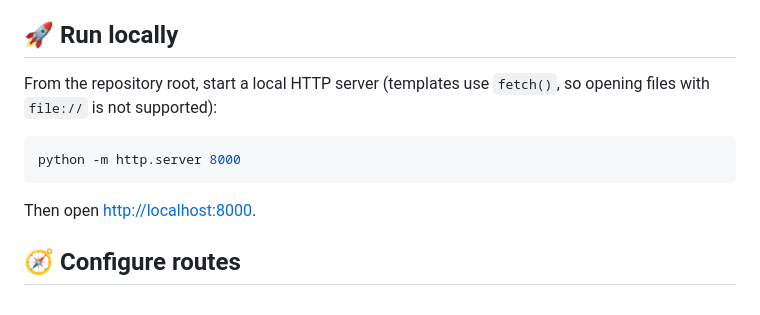
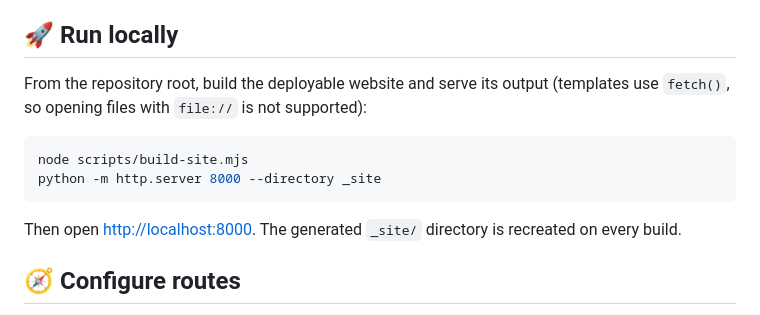
Before and after one commit to OrpanAp/Custom-web-templating-framework--Power-Engine--simplified, a Markdown page: README.md, the part around the change. Drawn GitHub-style.

Commit message:
Update local build instructions

````diff
--- a/README.md
+++ b/README.md
@@ -54,13 +54,14 @@ The source keeps one canonical HTML shell rather than repeating document boilerp
 
 ## 🚀 Run locally
 
-From the repository root, start a local HTTP server (templates use `fetch()`, so opening files with `file://` is not supported):
+From the repository root, build the deployable website and serve its output (templates use `fetch()`, so opening files with `file://` is not supported):
 
 ```bash
-python -m http.server 8000
+node scripts/build-site.mjs
+python -m http.server 8000 --directory _site
 ```
 
-Then open [http://localhost:8000](http://localhost:8000).
+Then open [http://localhost:8000](http://localhost:8000). The generated `_site/` directory is recreated on every build.
 
 ## 🧭 Configure routes
 
````
